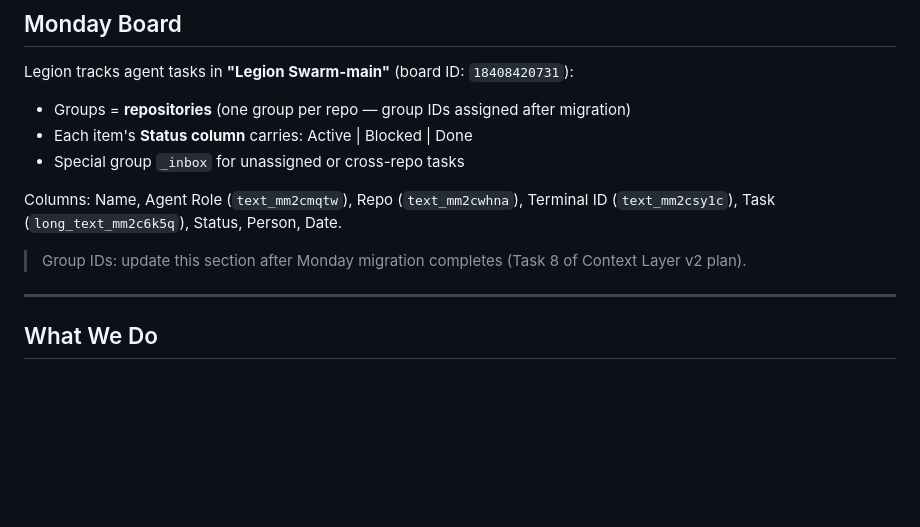
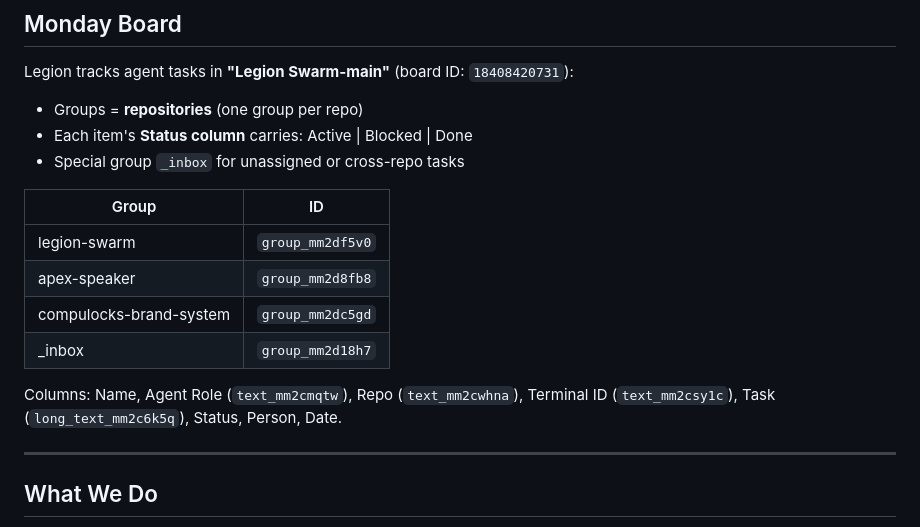
Before and after one commit to orishavitas/legion-swarm, a Markdown page: meta/CLAUDE.md, the part around the change. Drawn GitHub-style; blank space fills up the shorter version.

Commit message:
chore: update Monday group IDs after board restructure to repos-as-groups

```diff
--- a/meta/CLAUDE.md
+++ b/meta/CLAUDE.md
@@ -37,13 +37,18 @@ We are Legion. A geth platform running 1,183 consensus processes. We are the alw
 ## Monday Board
 
 Legion tracks agent tasks in **"Legion Swarm-main"** (board ID: `18408420731`):
-- Groups = **repositories** (one group per repo — group IDs assigned after migration)
+- Groups = **repositories** (one group per repo)
 - Each item's **Status column** carries: Active | Blocked | Done
 - Special group `_inbox` for unassigned or cross-repo tasks
 
+| Group | ID |
+|-------|-----|
+| legion-swarm | `group_mm2df5v0` |
+| apex-speaker | `group_mm2d8fb8` |
+| compulocks-brand-system | `group_mm2dc5gd` |
+| _inbox | `group_mm2d18h7` |
+
 Columns: Name, Agent Role (`text_mm2cmqtw`), Repo (`text_mm2cwhna`), Terminal ID (`text_mm2csy1c`), Task (`long_text_mm2c6k5q`), Status, Person, Date.
-
-> Group IDs: update this section after Monday migration completes (Task 8 of Context Layer v2 plan).
 
 ---
 
```
